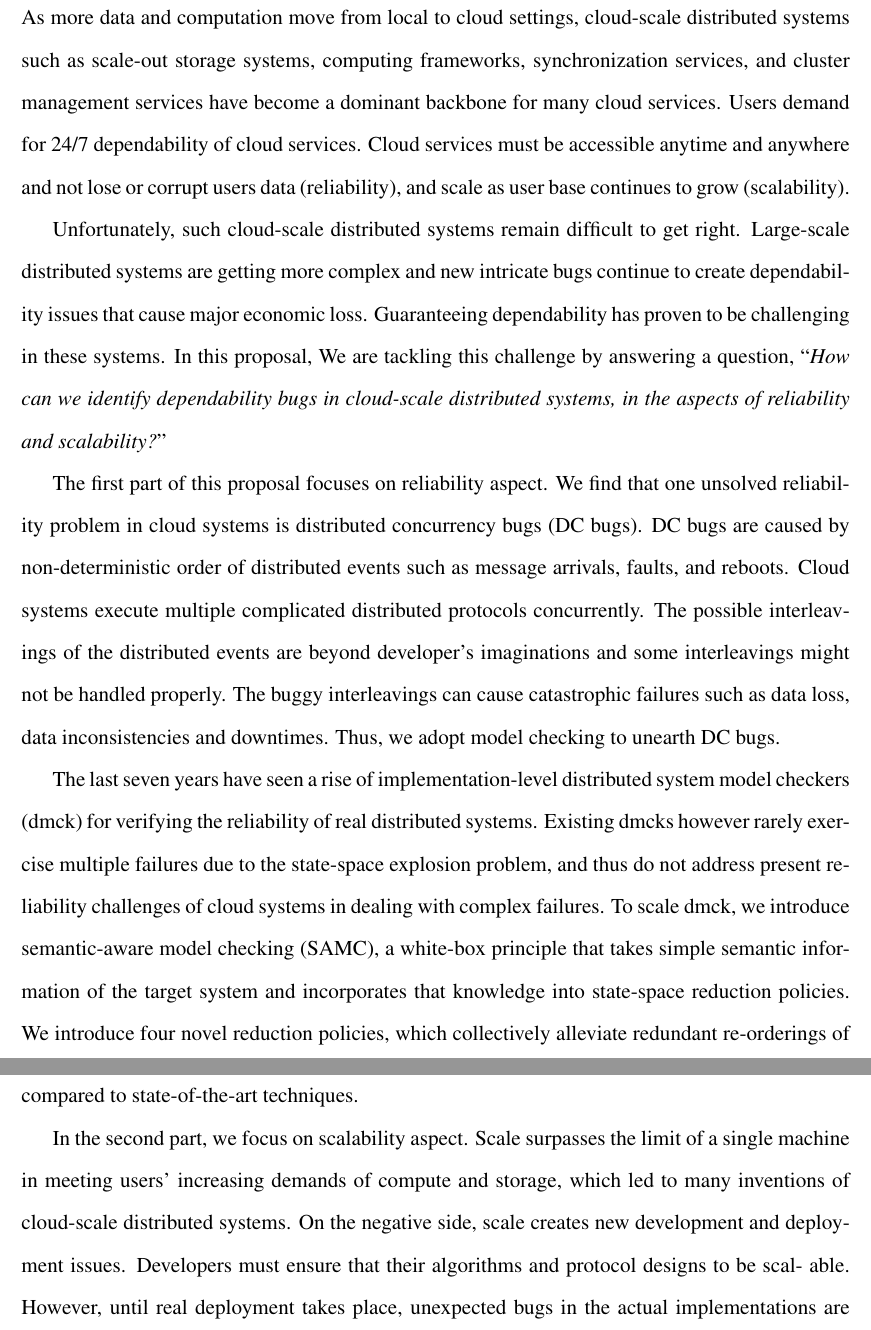
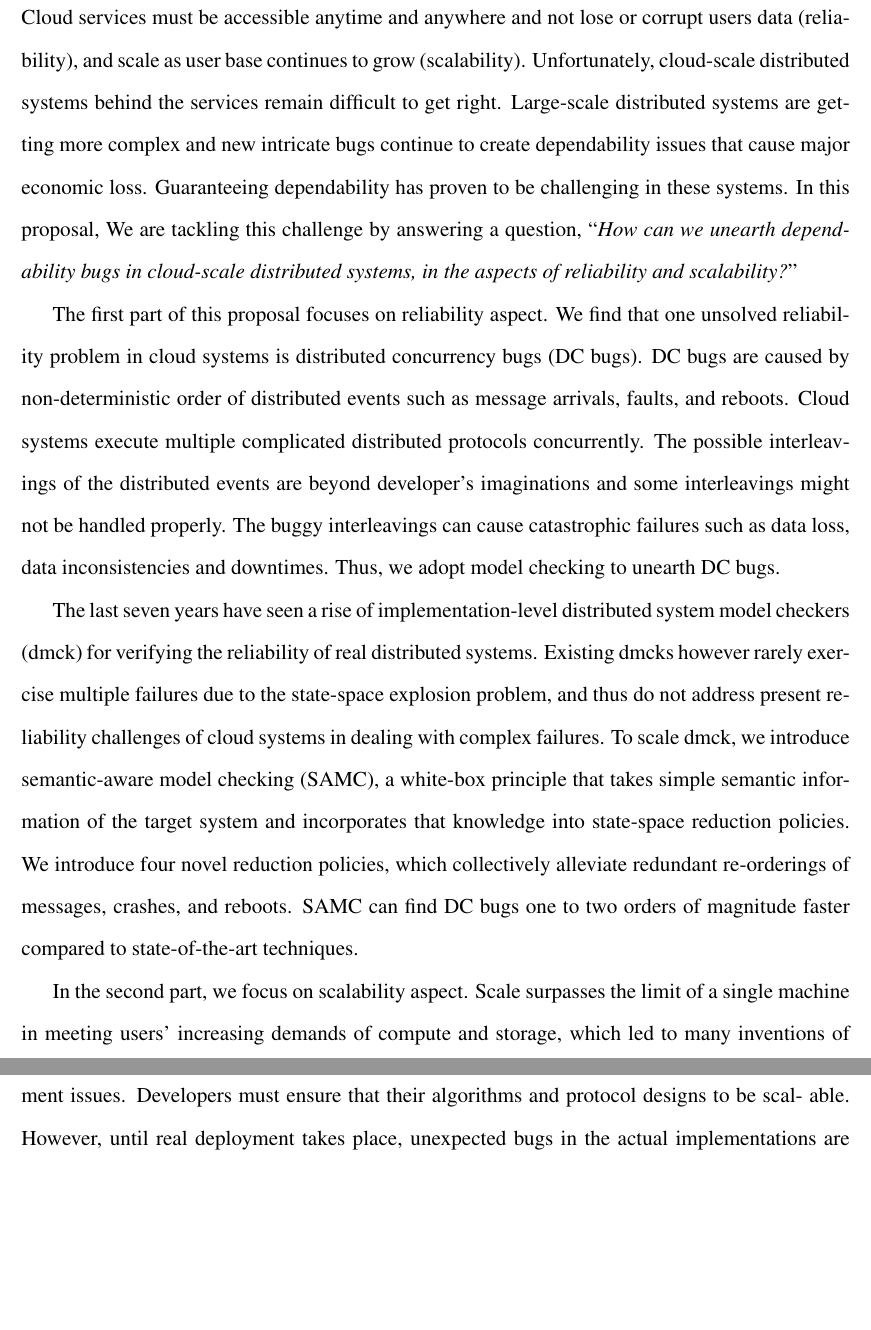
Before and after one commit to tanakorn/dissertation, a LaTeX thesis (main.tex, which reads abstract.tex): two parts of pages 5 and 6 of 14, joined at a grey line, cut at the place of the change, the shorter picture padded with empty space. Compiled offline with pdfLaTeX.

Commit message:
Cut more abstract

```diff
--- a/abstract.tex
+++ b/abstract.tex
@@ -1,18 +1,13 @@
-As more data and computation move from local to cloud settings, cloud-scale
-distributed systems such as scale-out storage systems, computing frameworks,
-synchronization services, and cluster management services have become a dominant
-backbone for many cloud services. Users demand for 24/7 dependability of cloud
-services. Cloud services must be accessible anytime and anywhere and not lose or
-corrupt users data (reliability), and scale as user base continues to grow
-(scalability).
-
-Unfortunately, such cloud-scale distributed systems remain difficult to get
-right. Large-scale distributed systems are getting more complex and new
-intricate bugs continue to create dependability issues that cause major economic
-loss. Guaranteeing dependability has proven to be challenging in these systems.
-In this proposal, We are tackling this challenge by answering a question, ``{\em
-How can we identify dependability bugs in cloud-scale distributed systems, in
-the aspects of reliability and scalability?}''
+Cloud services must be accessible anytime and anywhere and not lose or corrupt
+users data (reliability), and scale as user base continues to grow
+(scalability). Unfortunately, cloud-scale distributed systems behind the
+services remain difficult to get right. Large-scale distributed systems are
+getting more complex and new intricate bugs continue to create dependability
+issues that cause major economic loss. Guaranteeing dependability has proven to
+be challenging in these systems. In this proposal, We are tackling this
+challenge by answering a question, ``{\em How can we unearth dependability bugs
+in cloud-scale distributed systems, in the aspects of reliability and
+scalability?}''
 
 The first part of this proposal focuses on reliability aspect. We find that one
 unsolved reliability problem in cloud systems is distributed concurrency bugs
```
Also changed, not shown: abstract.tex (10 more changed lines).
